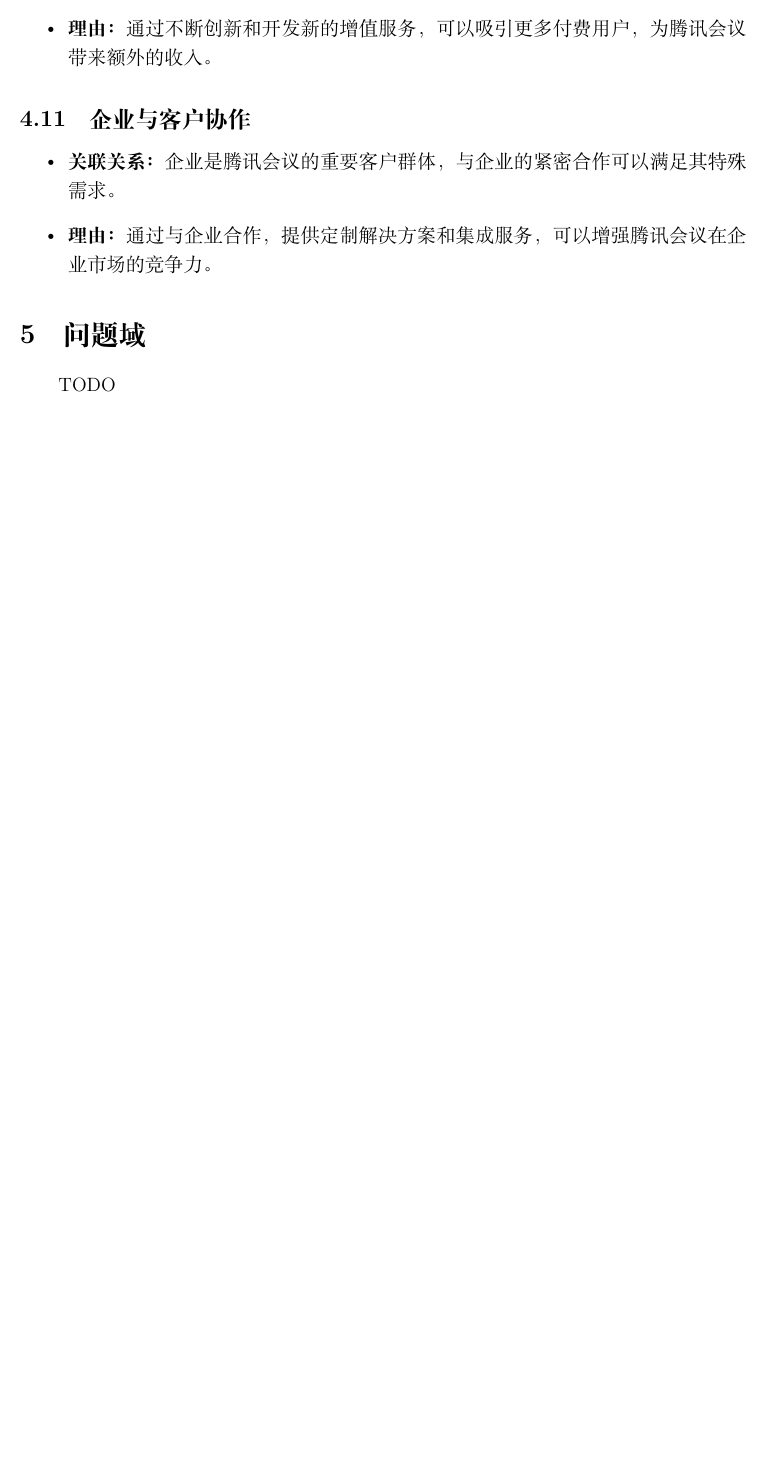
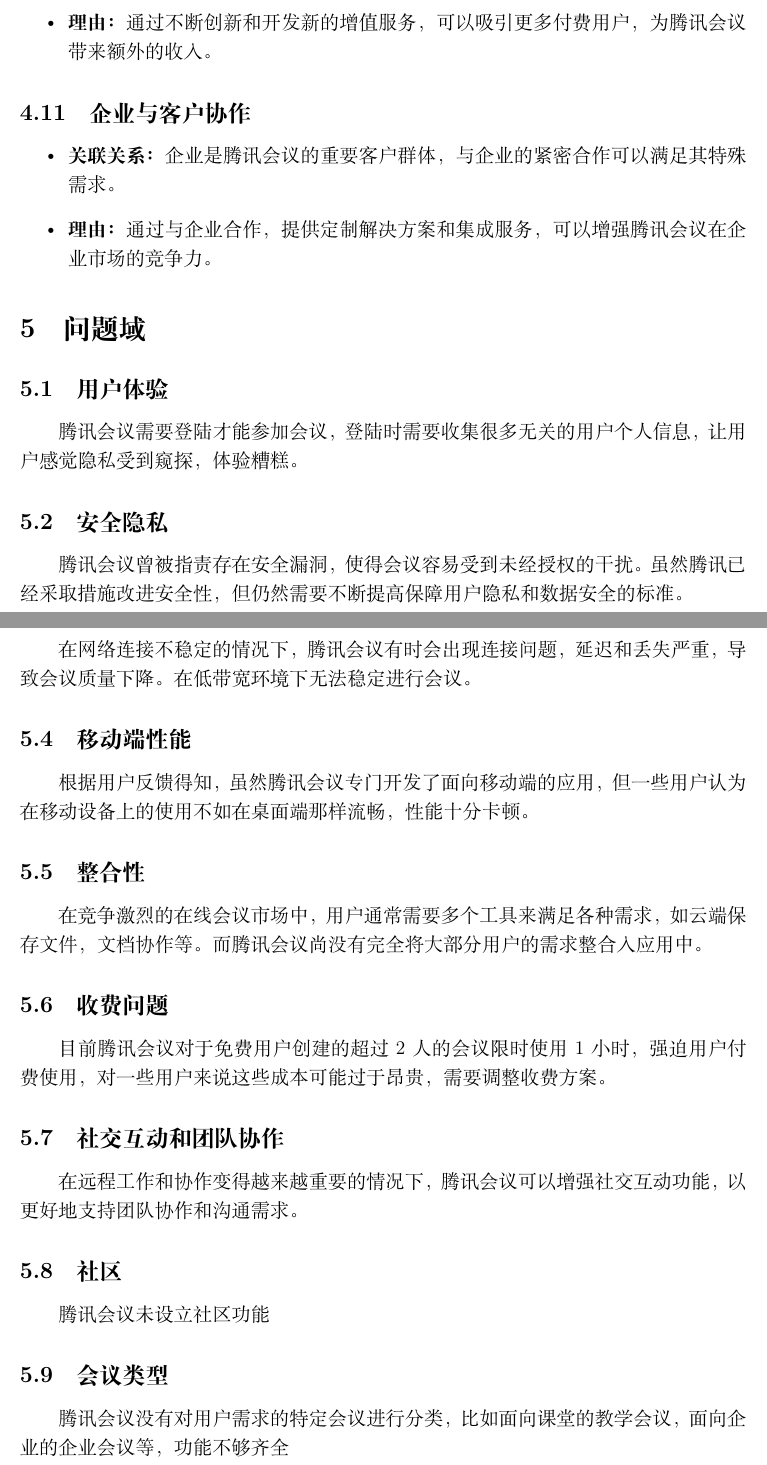
Before and after one commit to wodemaster-NJUSE/NJUSE-Demand-and-business-model-innovation, a LaTeX document (项目启动.tex): part of page 8 of 8 before the commit and two parts of pages 8 and 9 of 9 after it, the two joined at a grey line, cut so that both start at the same text, the shorter picture padded with empty space. Compiled offline with XeLaTeX.

Commit message:
提交了第五部分

```diff
--- a/项目启动.tex
+++ b/项目启动.tex
@@ -211,5 +211,22 @@
     \end{itemize}
 
     \section{问题域}
-TODO
+    \subsection{用户体验}
+    腾讯会议需要登陆才能参加会议，登陆时需要收集很多无关的用户个人信息，让用户感觉隐私受到窥探，体验糟糕。
+    \subsection{安全隐私}
+    腾讯会议曾被指责存在安全漏洞，使得会议容易受到未经授权的干扰。虽然腾讯已经采取措施改进安全性，但仍然需要不断提高保障用户隐私和数据安全的标准。
+    \subsection{网络性能}
+    在网络连接不稳定的情况下，腾讯会议有时会出现连接问题，延迟和丢失严重，导致会议质量下降。在低带宽环境下无法稳定进行会议。
+    \subsection{移动端性能}
+    根据用户反馈得知，虽然腾讯会议专门开发了面向移动端的应用，但一些用户认为在移动设备上的使用不如在桌面端那样流畅，性能十分卡顿。
+    \subsection{整合性}
+    在竞争激烈的在线会议市场中，用户通常需要多个工具来满足各种需求，如云端保存文件，文档协作等。而腾讯会议尚没有完全将大部分用户的需求整合入应用中。
+    \subsection{收费问题}
+    目前腾讯会议对于免费用户创建的超过2人的会议限时使用1小时，强迫用户付费使用，对一些用户来说这些成本可能过于昂贵，需要调整收费方案。
+    \subsection{社交互动和团队协作}
+    在远程工作和协作变得越来越重要的情况下，腾讯会议可以增强社交互动功能，以更好地支持团队协作和沟通需求。
+    \subsection{社区}
+    腾讯会议未设立社区功能
+    \subsection{会议类型}
+    腾讯会议没有对用户需求的特定会议进行分类，比如面向课堂的教学会议，面向企业的企业会议等，功能不够齐全
 \end{document}
```
Lines whose indentation alone changed are shown as unchanged.
